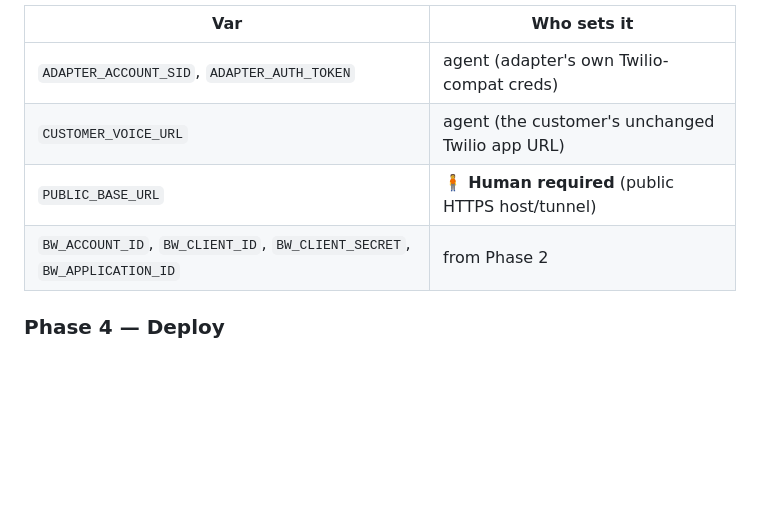
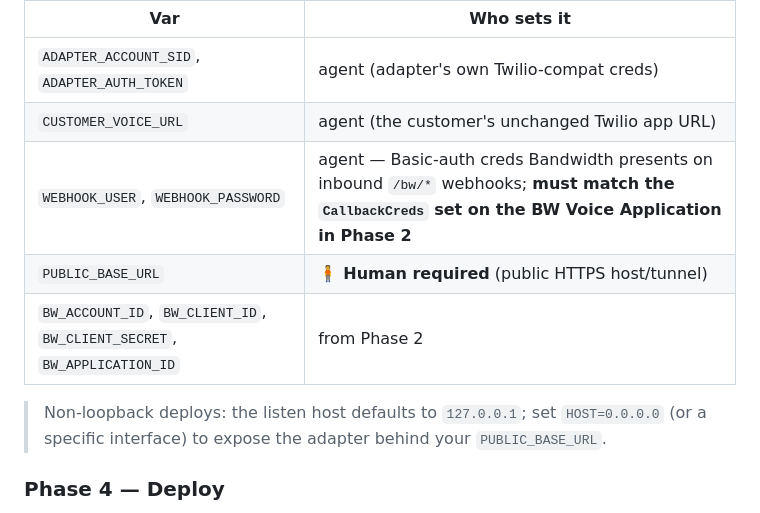
Before and after one commit to Bandwidth/migration-toolkit, a Markdown page: AGENTS.md, the part around the change. Drawn GitHub-style; blank space fills up the shorter version.

```diff
--- a/AGENTS.md
+++ b/AGENTS.md
@@ -65,8 +65,11 @@ Set these env vars (the server reads **these exact names** — note the checked-
 |---|---|
 | `ADAPTER_ACCOUNT_SID`, `ADAPTER_AUTH_TOKEN` | agent (adapter's own Twilio-compat creds) |
 | `CUSTOMER_VOICE_URL` | agent (the customer's unchanged Twilio app URL) |
+| `WEBHOOK_USER`, `WEBHOOK_PASSWORD` | agent — Basic-auth creds Bandwidth presents on inbound `/bw/*` webhooks; **must match the `CallbackCreds` set on the BW Voice Application in Phase 2** |
 | `PUBLIC_BASE_URL` | 🧍 **Human required** (public HTTPS host/tunnel) |
 | `BW_ACCOUNT_ID`, `BW_CLIENT_ID`, `BW_CLIENT_SECRET`, `BW_APPLICATION_ID` | from Phase 2 |
+
+> Non-loopback deploys: the listen host defaults to `127.0.0.1`; set `HOST=0.0.0.0` (or a specific interface) to expose the adapter behind your `PUBLIC_BASE_URL`.
 
 ### Phase 4 — Deploy
 🧍 **Human required:** provide a public HTTPS host (or tunnel) for
```
Also changed, not shown: README.md (+3 -3 lines), docs/demo.md (+12 -5 lines).
